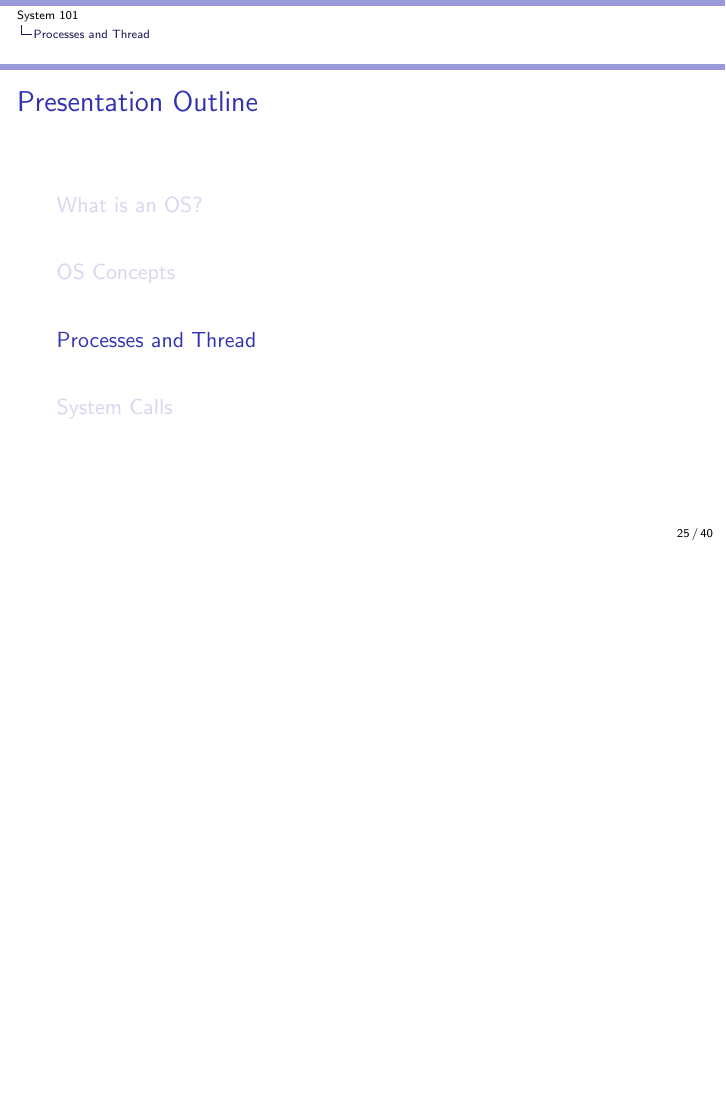
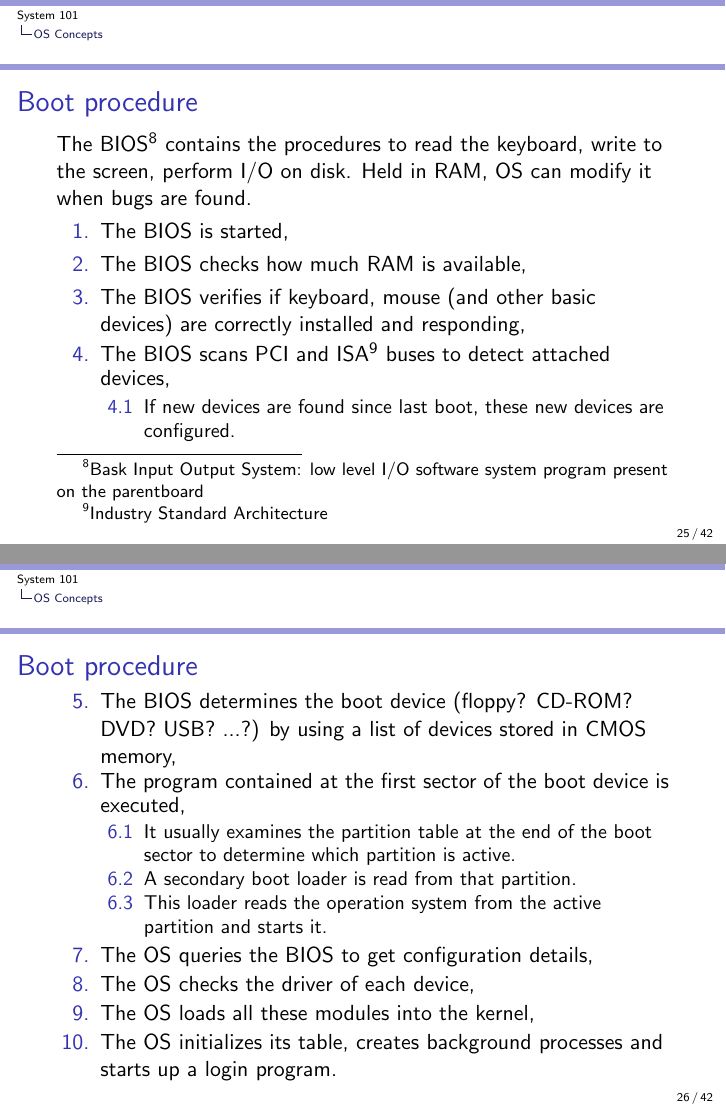
Before and after one commit to auzias/sys-101, LaTeX slides (slides/all.tex, which reads slides/2-os_concept.tex): page 25 of 40 before the commit and pages 25 and 26 of 42 after it, the two joined at a grey line, the shorter picture padded with empty space. Compiled offline with pdfLaTeX.

Commit message:
Booting procedure added

```diff
--- a/slides/2-os_concept.tex
+++ b/slides/2-os_concept.tex
@@ -171,3 +171,36 @@
       \label{fig:tab-right}
     \end{figure}
   \end{frame}
+
+
+  \begin{frame}
+    \frametitle{Boot procedure}
+    The BIOS\footnote{Bask Input Output System: low level I/O software system program present on the parentboard} contains the procedures to read the keyboard, write to the screen, perform I/O on disk. Held in RAM, OS can modify it when bugs are found.
+    \begin{enumerate}
+      \item The BIOS is started,
+      \item The BIOS checks how much RAM is available,
+      \item The BIOS verifies if keyboard, mouse (and other basic devices) are correctly installed and responding,
+      \item The BIOS scans PCI and ISA\footnote{Industry Standard Architecture} buses to detect attached devices,
+        \begin{enumerate}
+          \item If new devices are found since last boot, these new devices are configured.
+        \end{enumerate}
+    \end{enumerate}
+  \end{frame}
+
+  \begin{frame}
+    \frametitle{Boot procedure}
+    \begin{enumerate}
+    \setcounter{enumi}{4}
+      \item The BIOS determines the boot device (floppy? CD-ROM? DVD? USB? ...?) by using a list of devices stored in CMOS memory,
+      \item The program contained at the first sector of the boot device is executed,
+        \begin{enumerate}
+          \item It usually examines the partition table at the end of the boot sector to determine which partition is active.
+          \item A secondary boot loader is read from that partition.
+          \item This loader reads the operation system from the active partition and starts it.
+        \end{enumerate}
+      \item The OS queries the BIOS to get configuration details,
+      \item The OS checks the driver of each device,
+      \item The OS loads all these modules into the kernel,
+      \item The OS initializes its table, creates background processes and starts up a login program.
+    \end{enumerate}
+  \end{frame}
```
